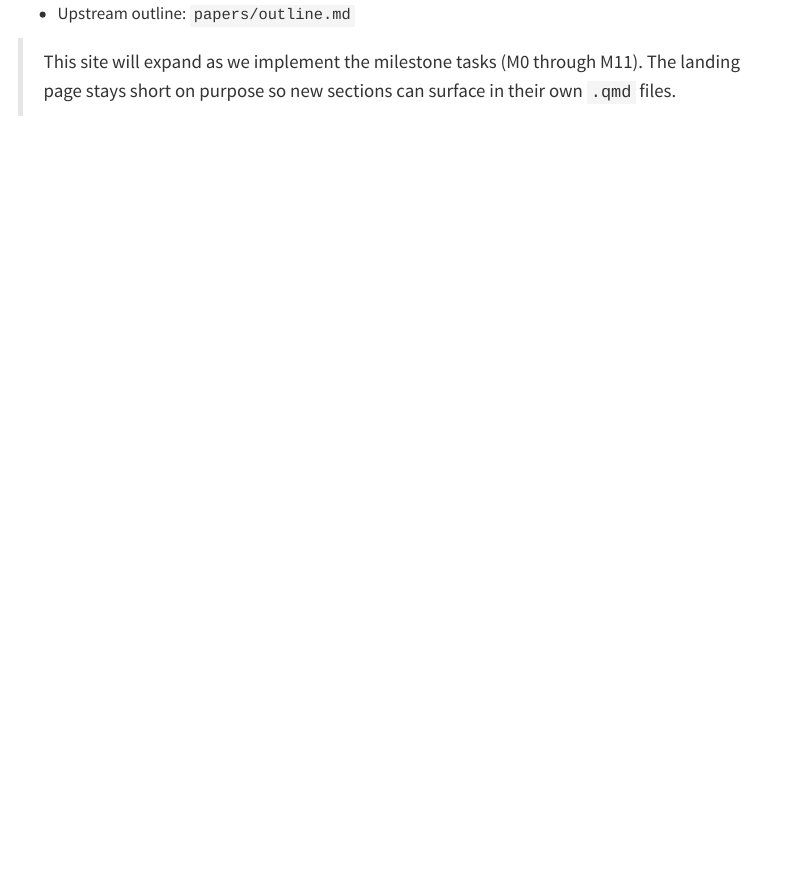
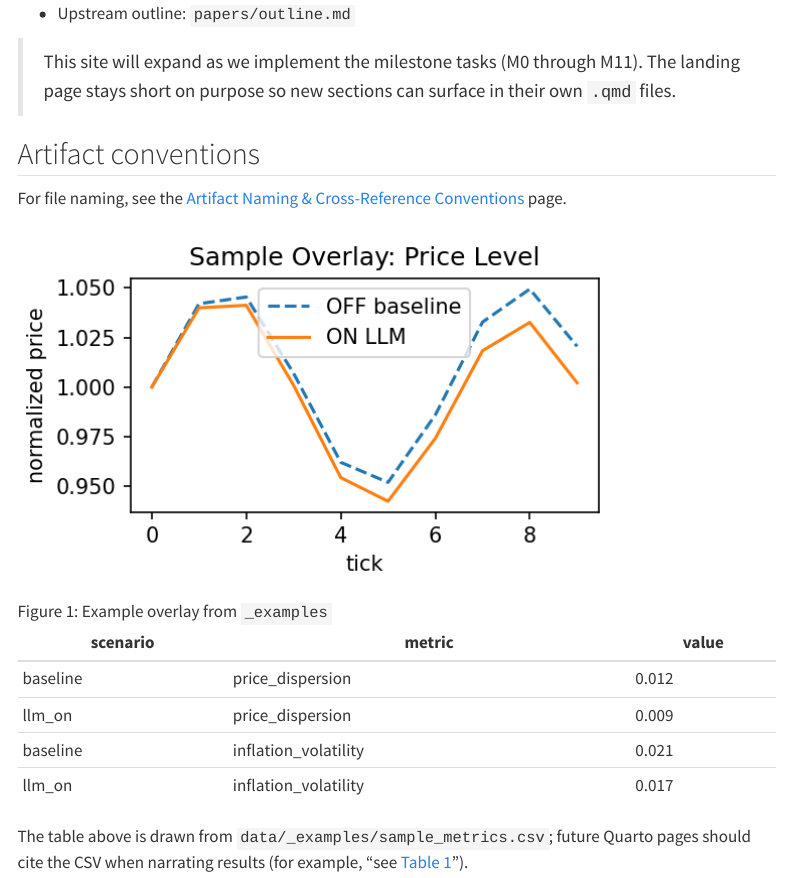
Before and after one commit to dkacz/absfcllmpy2, a Quarto document (docs/index.qmd): the page in a window 1100 px wide, from 310 px down. Rendered offline with R 4.5, knitr and Pandoc in place of Quarto, with nearby package versions; menus at the side of the page are left out.

Commit message:
docs(conventions): add naming guide and samples (#M0-04)

```diff
--- /dev/null
+++ b/data/_examples/sample_metrics.csv
@@ -0,0 +1,5 @@
+scenario,metric,value
+baseline,price_dispersion,0.012
+llm_on,price_dispersion,0.009
+baseline,inflation_volatility,0.021
+llm_on,inflation_volatility,0.017
--- a/docs/index.qmd
+++ b/docs/index.qmd
@@ -11,3 +11,20 @@ Welcome to the manuscript workspace for the live LLM project. This Quarto site c
 - Upstream outline: `papers/outline.md`
 
 > This site will expand as we implement the milestone tasks (M0 through M11). The landing page stays short on purpose so new sections can surface in their own `.qmd` files.
+
+## Artifact conventions
+
+For file naming, see the [Artifact Naming & Cross-Reference Conventions](conventions.md) page.
+
+![Example overlay from `_examples`](../figs/_examples/sample_overlay.png){#fig-example-overlay}
+
+::: {.table #tbl-example-metrics}
+| scenario | metric | value |
+| --- | --- | --- |
+| baseline | price_dispersion | 0.012 |
+| llm_on | price_dispersion | 0.009 |
+| baseline | inflation_volatility | 0.021 |
+| llm_on | inflation_volatility | 0.017 |
+:::
+
+The table above is drawn from `data/_examples/sample_metrics.csv`; future Quarto pages should cite the CSV when narrating results (for example, “see @tbl-example-metrics”).
```
Also changed, not shown: docs/_quarto.yml, docs/conventions.md (added), figs/_examples/sample_overlay.png (added).
